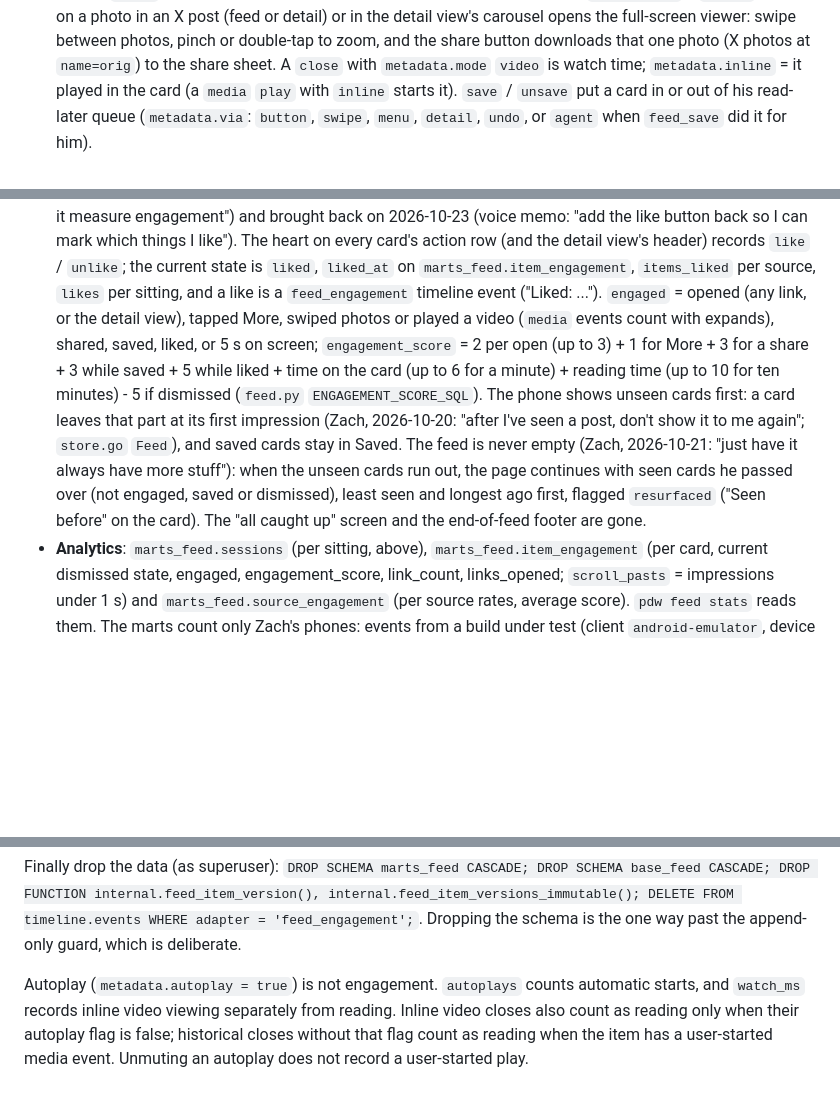
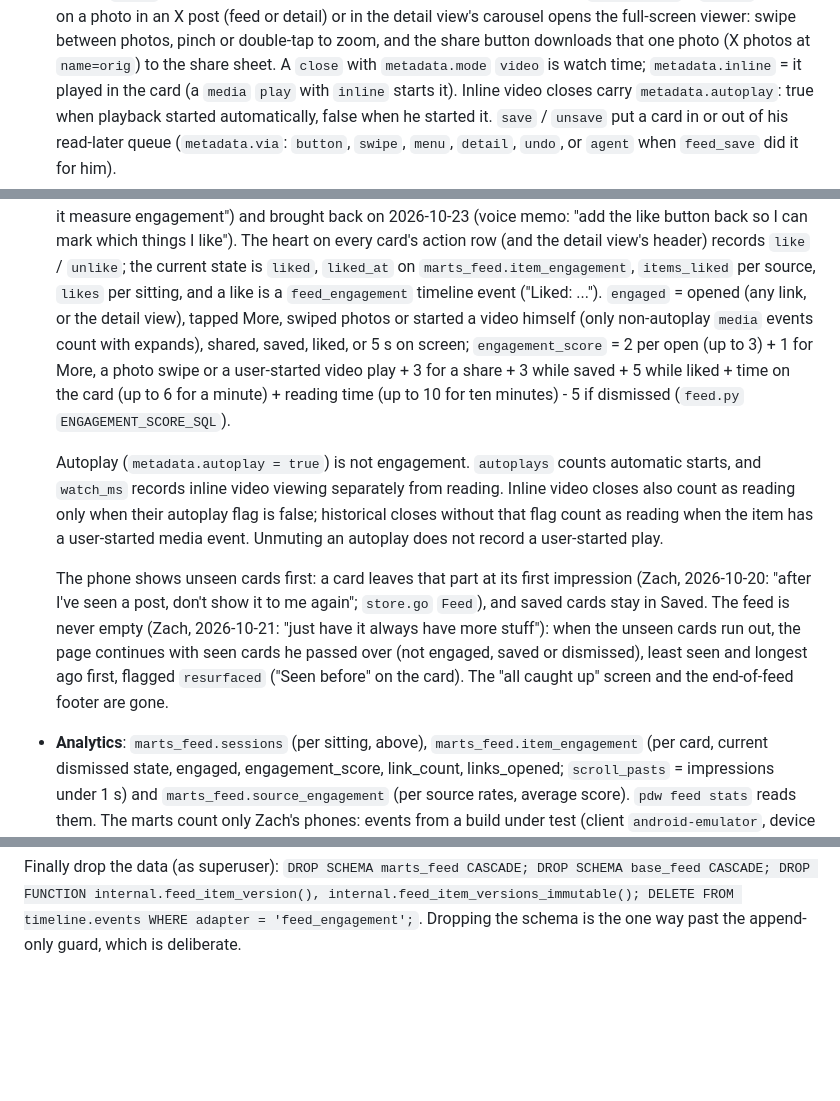
Before and after one commit to zachlatta/personal-data-warehouse, a Markdown page: docs/feed.md, 3 parts joined by grey strips. Rendered like a GitHub page; blank space fills up the shorter version.

Commit message:
Clarify user-started video engagement in feed docs

```diff
--- a/docs/feed.md
+++ b/docs/feed.md
@@ -150,7 +150,8 @@ phone ── POST /api/feed/events ──▶ base_feed.events ──▶ marts_fe
   the full-screen viewer: swipe between photos, pinch or double-tap to zoom, and the share
   button downloads that one photo (X photos at `name=orig`) to the share sheet.
   A `close` with `metadata.mode` `video` is watch time; `metadata.inline` = it played in
-  the card (a `media` `play` with `inline` starts it).
+  the card (a `media` `play` with `inline` starts it). Inline video closes carry
+  `metadata.autoplay`: true when playback started automatically, false when he started it.
   `save` / `unsave` put a card in or out of his read-later queue (`metadata.via`: `button`,
   `swipe`, `menu`, `detail`, `undo`, or `agent` when `feed_save` did it for him).
 - **What he does inside a page** (`web`, since 2026-10-24, from Zach: "It'd be better if it
@@ -234,17 +235,22 @@ phone ── POST /api/feed/events ──▶ base_feed.events ──▶ marts_fe
   action row (and the detail view's header) records `like` / `unlike`; the current state is
   `liked`, `liked_at` on `marts_feed.item_engagement`, `items_liked` per source, `likes`
   per sitting, and a like is a `feed_engagement` timeline event ("Liked: ..."). `engaged` =
-  opened (any link, or the detail view), tapped More, swiped photos or played a video
-  (`media` events count with expands), shared, saved, liked, or 5 s on screen;
-  `engagement_score` = 2 per open (up to 3) + 1 for More + 3 for a share + 3 while saved +
+  opened (any link, or the detail view), tapped More, swiped photos or started a video himself
+  (only non-autoplay `media` events count with expands), shared, saved, liked, or 5 s on screen;
+  `engagement_score` = 2 per open (up to 3) + 1 for More, a photo swipe or a user-started video play + 3 for a share + 3 while saved +
   5 while liked + time on the card (up to 6 for a minute) + reading time (up to 10 for ten
-  minutes) - 5 if dismissed (`feed.py` `ENGAGEMENT_SCORE_SQL`). The phone shows unseen cards first: a
+  minutes) - 5 if dismissed (`feed.py` `ENGAGEMENT_SCORE_SQL`).
+
+  Autoplay (`metadata.autoplay = true`) is not engagement. `autoplays` counts automatic starts, and `watch_ms` records inline video viewing separately from reading. Inline video closes also count as reading only when their autoplay flag is false; historical closes without that flag count as reading when the item has a user-started media event. Unmuting an autoplay does not record a user-started play.
+
+  The phone shows unseen cards first: a
   card leaves that part at its first impression (Zach, 2026-10-20: "after I've seen a post,
   don't show it to me again"; `store.go` `Feed`), and saved cards stay in Saved. The feed is
   never empty (Zach, 2026-10-21: "just have it always have more stuff"): when the unseen
   cards run out, the page continues with seen cards he passed over (not engaged, saved or
   dismissed), least seen and longest ago first, flagged `resurfaced` ("Seen before" on the
   card). The "all caught up" screen and the end-of-feed footer are gone.
+
 - **Analytics**: `marts_feed.sessions` (per sitting, above), `marts_feed.item_engagement` (per card, current dismissed state, engaged,
   engagement_score, link_count, links_opened; `scroll_pasts` = impressions under 1 s) and
   `marts_feed.source_engagement` (per source rates, average score). `pdw feed stats` reads them.
@@ -316,5 +322,3 @@ base_feed CASCADE; DROP FUNCTION internal.feed_item_version(),
 internal.feed_item_versions_immutable(); DELETE FROM timeline.events WHERE adapter =
 'feed_engagement';`. Dropping the schema is the one way past the append-only guard, which
 is deliberate.
-
-Autoplay (`metadata.autoplay = true`) is not engagement. `autoplays` counts automatic starts, and `watch_ms` records inline video viewing separately from reading. Inline video closes also count as reading only when their autoplay flag is false; historical closes without that flag count as reading when the item has a user-started media event. Unmuting an autoplay does not record a user-started play.
```
Also changed, not shown: 1 other file.
